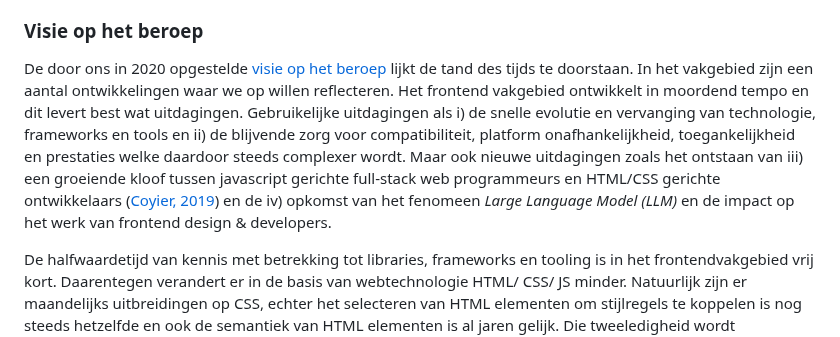
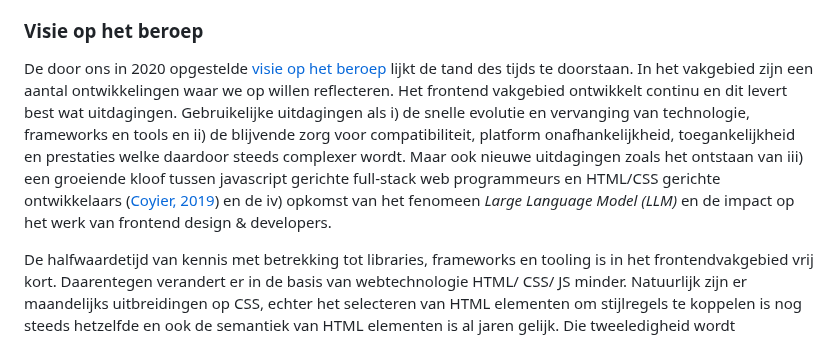
Before and after one commit to fdnd/docs.fdnd.nl, a Markdown page: docs/reflectie.md, the part around the change. Drawn GitHub-style.

Commit message:
Verander 'moordend tempo' in 'continu'

```diff
--- a/docs/reflectie.md
+++ b/docs/reflectie.md
@@ -10,7 +10,7 @@ De opleiding Frontend Design & Development (FDND) wordt doorlopend en in overleg
 
 ### Visie op het beroep
 
-De door ons in 2020 opgestelde [visie op het beroep](/TNO-dossier.html#visie-op-het-beroep) lijkt de tand des tijds te doorstaan. In het vakgebied zijn een aantal ontwikkelingen waar we op willen reflecteren. Het frontend vakgebied ontwikkelt in moordend tempo en dit levert best wat uitdagingen. Gebruikelijke uitdagingen als i) de snelle evolutie en vervanging van technologie, frameworks en tools en ii) de blijvende zorg voor compatibiliteit, platform onafhankelijkheid, toegankelijkheid en prestaties welke daardoor steeds complexer wordt. Maar ook nieuwe uitdagingen zoals het ontstaan van iii) een groeiende kloof tussen javascript gerichte full-stack web programmeurs en HTML/CSS gerichte ontwikkelaars ([Coyier, 2019](https://css-tricks.com/the-great-divide/)) en de iv) opkomst van het fenomeen *Large Language Model (LLM)* en de impact op het werk van frontend design & developers.
+De door ons in 2020 opgestelde [visie op het beroep](/TNO-dossier.html#visie-op-het-beroep) lijkt de tand des tijds te doorstaan. In het vakgebied zijn een aantal ontwikkelingen waar we op willen reflecteren. Het frontend vakgebied ontwikkelt continu en dit levert best wat uitdagingen. Gebruikelijke uitdagingen als i) de snelle evolutie en vervanging van technologie, frameworks en tools en ii) de blijvende zorg voor compatibiliteit, platform onafhankelijkheid, toegankelijkheid en prestaties welke daardoor steeds complexer wordt. Maar ook nieuwe uitdagingen zoals het ontstaan van iii) een groeiende kloof tussen javascript gerichte full-stack web programmeurs en HTML/CSS gerichte ontwikkelaars ([Coyier, 2019](https://css-tricks.com/the-great-divide/)) en de iv) opkomst van het fenomeen *Large Language Model (LLM)* en de impact op het werk van frontend design & developers.
 
 De halfwaardetijd van kennis met betrekking tot libraries, frameworks en tooling is in het frontendvakgebied vrij kort. Daarentegen verandert er in de basis van webtechnologie HTML/ CSS/ JS minder. Natuurlijk zijn er maandelijks uitbreidingen op CSS, echter het selecteren van HTML elementen om stijlregels te koppelen is nog steeds hetzelfde en ook de semantiek van HTML elementen is al jaren gelijk. Die tweeledigheid wordt gereflecteerd in de inhoud van het curriculum, we bieden studenten een stevige basis én de capaciteit verandering te omarmen.
 
```
